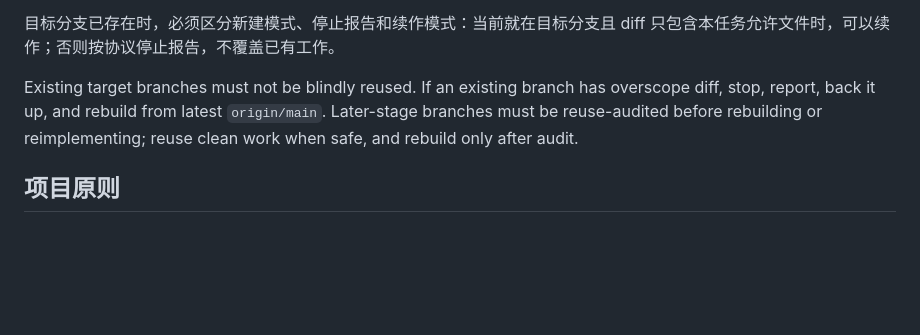
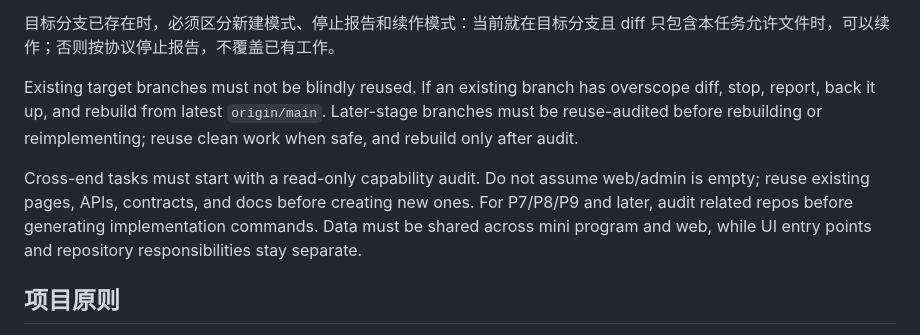
Before and after one commit to shigyhh/yangming-trading-system, a Markdown page: AGENTS.md, the part around the change. Drawn GitHub-style; blank space fills up the shorter version.

```diff
--- a/AGENTS.md
+++ b/AGENTS.md
@@ -10,6 +10,8 @@
 目标分支已存在时，必须区分新建模式、停止报告和续作模式：当前就在目标分支且 diff 只包含本任务允许文件时，可以续作；否则按协议停止报告，不覆盖已有工作。
 
 Existing target branches must not be blindly reused. If an existing branch has overscope diff, stop, report, back it up, and rebuild from latest `origin/main`. Later-stage branches must be reuse-audited before rebuilding or reimplementing; reuse clean work when safe, and rebuild only after audit.
+
+Cross-end tasks must start with a read-only capability audit. Do not assume web/admin is empty; reuse existing pages, APIs, contracts, and docs before creating new ones. For P7/P8/P9 and later, audit related repos before generating implementation commands. Data must be shared across mini program and web, while UI entry points and repository responsibilities stay separate.
 
 ## 项目原则
 
```
Also changed, not shown: docs/non-repeat-error-register.md (+55 -0 lines), docs/project-execution-protocol.md (+37 -0 lines).
